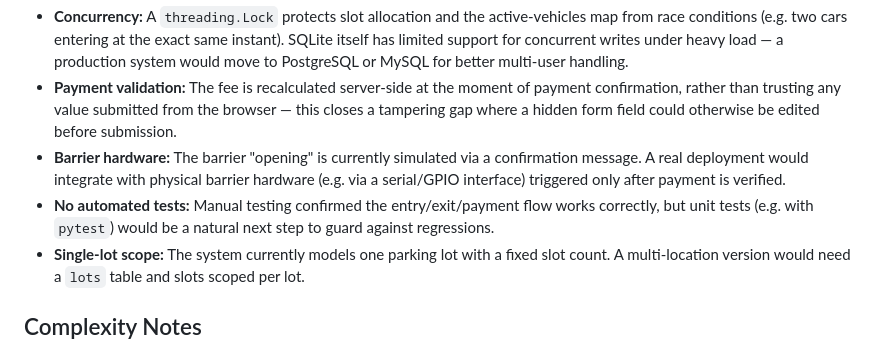
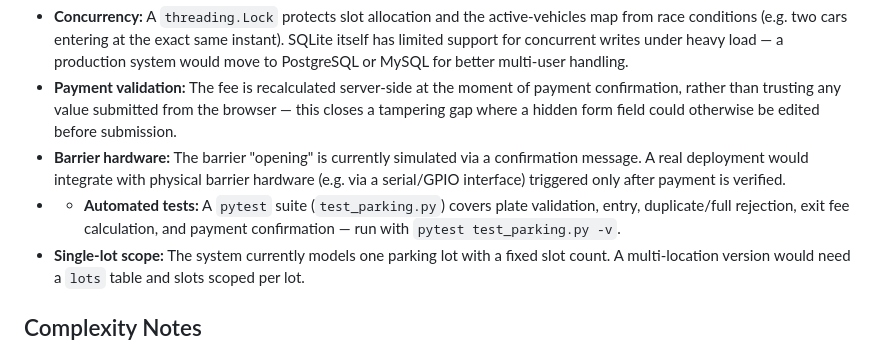
Before and after one commit to decherulo/mmu-parking-system, a Markdown page: README.md, the part around the change. Drawn GitHub-style.

Commit message:
Update README to reflect added test coverage

```diff
--- a/README.md
+++ b/README.md
@@ -92,7 +92,7 @@ This system meets the brief's requirements, but a few areas are worth noting as
 - **Concurrency:** A `threading.Lock` protects slot allocation and the active-vehicles map from race conditions (e.g. two cars entering at the exact same instant). SQLite itself has limited support for concurrent writes under heavy load — a production system would move to PostgreSQL or MySQL for better multi-user handling.
 - **Payment validation:** The fee is recalculated server-side at the moment of payment confirmation, rather than trusting any value submitted from the browser — this closes a tampering gap where a hidden form field could otherwise be edited before submission.
 - **Barrier hardware:** The barrier "opening" is currently simulated via a confirmation message. A real deployment would integrate with physical barrier hardware (e.g. via a serial/GPIO interface) triggered only after payment is verified.
-- **No automated tests:** Manual testing confirmed the entry/exit/payment flow works correctly, but unit tests (e.g. with `pytest`) would be a natural next step to guard against regressions.
+- - **Automated tests:** A `pytest` suite (`test_parking.py`) covers plate validation, entry, duplicate/full rejection, exit fee calculation, and payment confirmation — run with `pytest test_parking.py -v`.
 - **Single-lot scope:** The system currently models one parking lot with a fixed slot count. A multi-location version would need a `lots` table and slots scoped per lot.
 
 ## Complexity Notes
```
